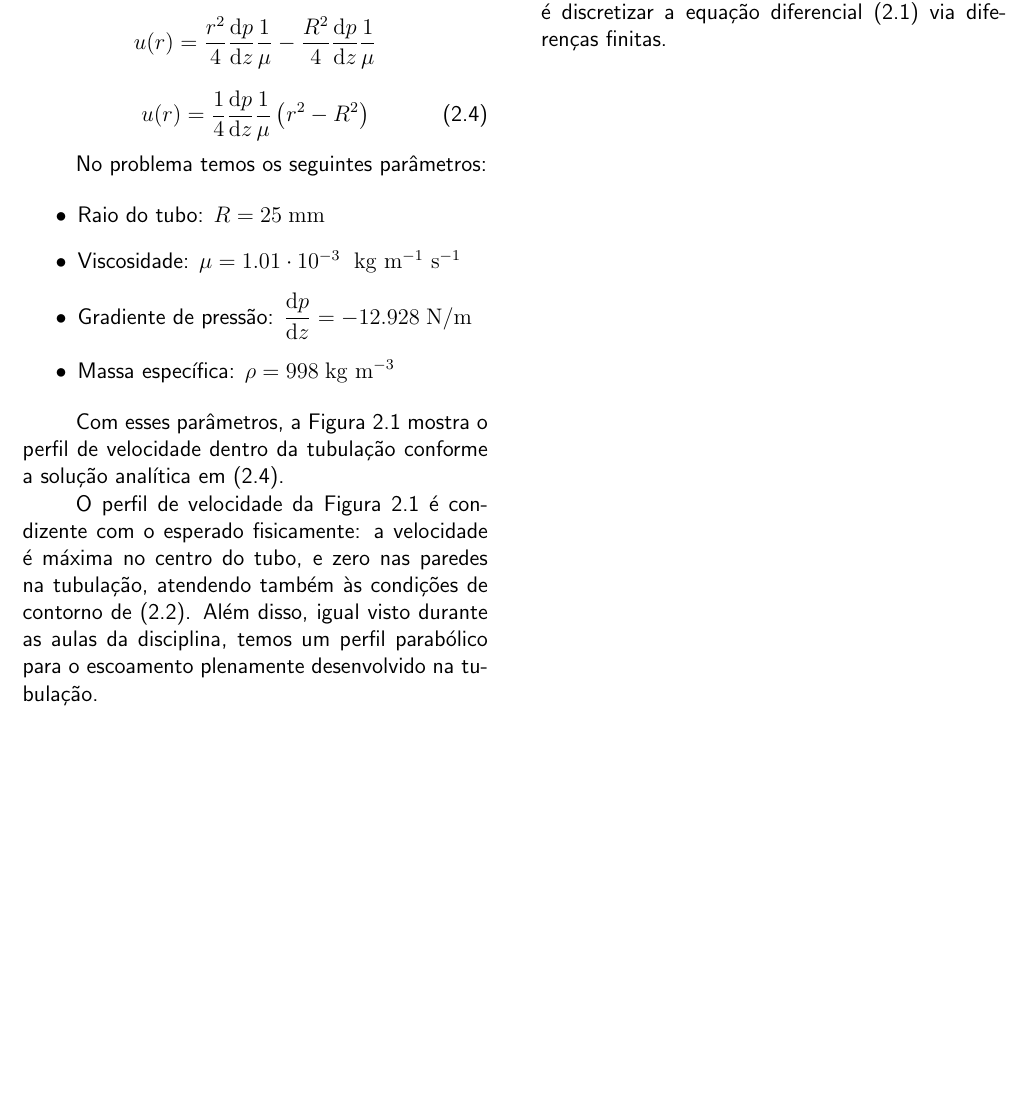
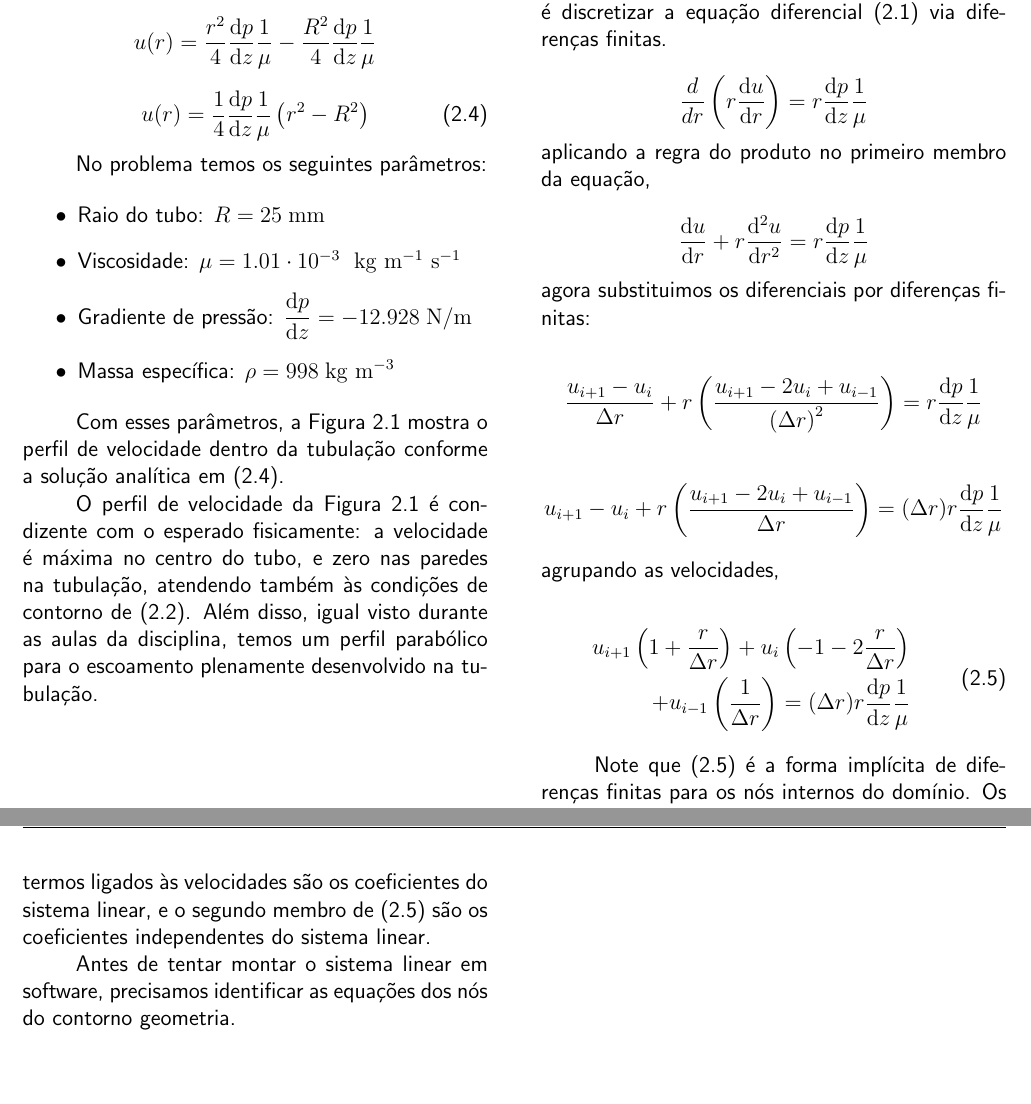
Before and after one commit to RaphaelLeivas/termocomp-2023-1, a LaTeX document (listaMecFlu/latex/ListaMecFlu.tex, which reads listaMecFlu/q2/q2.tex): part of page 5 of 5 before the commit and two parts of pages 5 and 6 of 6 after it, the two joined at a grey line, cut so that both start at the same text, the shorter picture padded with empty space. Compiled offline with pdfLaTeX.

Commit message:
avanços questao 2

```diff
--- a/listaMecFlu/q2/q2.tex
+++ b/listaMecFlu/q2/q2.tex
@@ -100,3 +100,30 @@ escoamento plenamente desenvolvido na tubulação.
 Concluída a análise analítica, podemos realizar uma análise numérica do problema. De modo semelhante
 ao feito na Questão 1, o primeiro passo é discretizar a equação diferencial \eqref{eq:modeloQ2} via
 diferenças finitas.
+
+\[ \frac{d}{dr} \left(r\diff{u}{r}\right) = r \diff{p}{z} \frac{1}{\mu} \]
+
+\noindent aplicando a regra do produto no primeiro membro da equação,
+
+\[ \diff{u}{r} + r \diff[2]{u}{r} = r \diff{p}{z} \frac{1}{\mu} \]
+
+\noindent agora substituimos os diferenciais por diferenças finitas:
+
+\[ \frac{u_{i+1} - u_i}{\Delta r} + r \left(\frac{u_{i+1} - 2u_i + u_{i-1}}{\left(\Delta r\right)^2}\right) = r \diff{p}{z} \frac{1}{\mu} \]
+
+\[ u_{i+1} - u_i + r \left(\frac{u_{i+1} - 2u_i + u_{i-1}}{\Delta r}\right) = (\Delta r) r \diff{p}{z} \frac{1}{\mu} \]
+
+\noindent agrupando as velocidades,
+
+\begin{equation}\label{eq:Q2implicit}
+    \begin{split}
+        u_{i+1} \left(1 + \frac{r}{\Delta r}\right) + u_i \left(-1 - 2\frac{r}{\Delta r}\right) \\ + u_{i-1} \left(\frac{1}{\Delta r}\right) = (\Delta r) r \diff{p}{z} \frac{1}{\mu}
+    \end{split}
+\end{equation}
+
+Note que \eqref{eq:Q2implicit} é a forma implícita de diferenças finitas para os nós
+internos do domínio. Os termos ligados às velocidades são os coeficientes do sistema linear,
+e o segundo membro de \eqref{eq:Q2implicit} são os coeficientes independentes do sistema linear.
+
+Antes de tentar montar o sistema linear em software, precisamos identificar as equações dos nós do
+contorno geometria.
```
Also changed, not shown: listaMecFlu/latex/ListaMecFlu.pdf, 1 other file.
